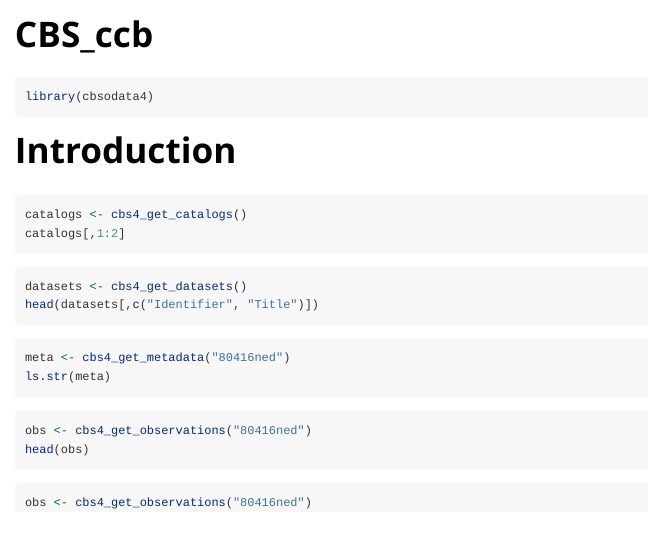
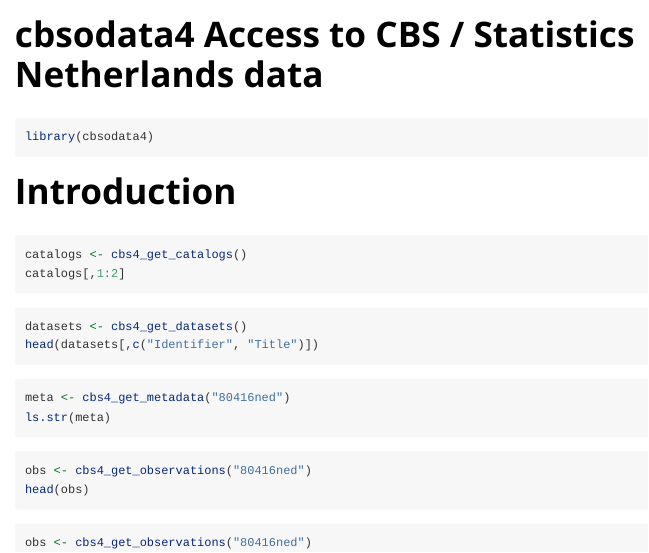
Before and after one commit to statistiekcbs/cbsodata4, an R Markdown document (vignettes/cbsodata4.Rmd): the page in a window 1100 px wide, from its top. Rendered offline with R 4.5, knitr and Pandoc, with nearby package versions; the code chunks are not run, so their results and figures are left out.

Commit message:
tweaking

```diff
--- a/vignettes/CBS_cbsodata4.Rmd
+++ b/vignettes/cbsodata4.Rmd
@@ -1,5 +1,5 @@
 ---
-title: "CBS_ccb"
+title: "cbsodata4 Access to CBS / Statistics Netherlands data"
 output: rmarkdown::html_vignette
 vignette: >
   %\VignetteIndexEntry{cbsodata4}
```
